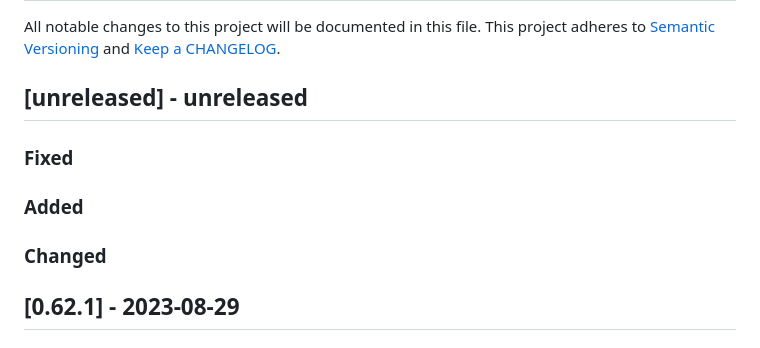
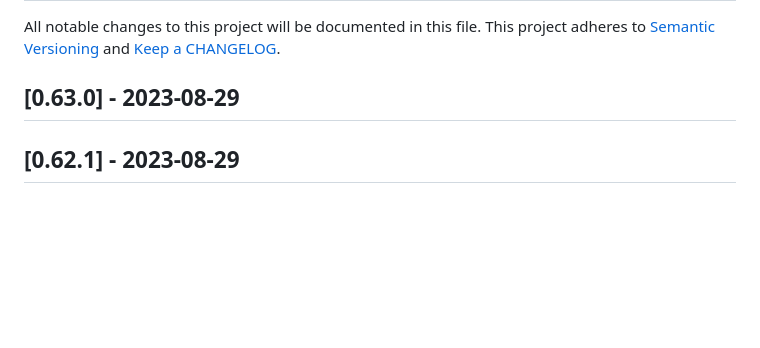
Before and after one commit to ponylang/action-testing, a Markdown page: CHANGELOG.md, the part around the change. Rendered like a GitHub page; blank space fills up the shorter version.

Commit message:
Update CHANGELOG.md in preparation for 0.63.0 release

```diff
--- a/CHANGELOG.md
+++ b/CHANGELOG.md
@@ -2,16 +2,7 @@
 
 All notable changes to this project will be documented in this file. This project adheres to [Semantic Versioning](http://semver.org/) and [Keep a CHANGELOG](http://keepachangelog.com/).
 
-## [unreleased] - unreleased
-
-### Fixed
-
-
-### Added
-
-
-### Changed
-
+## [0.63.0] - 2023-08-29
 
 ## [0.62.1] - 2023-08-29
 
```
